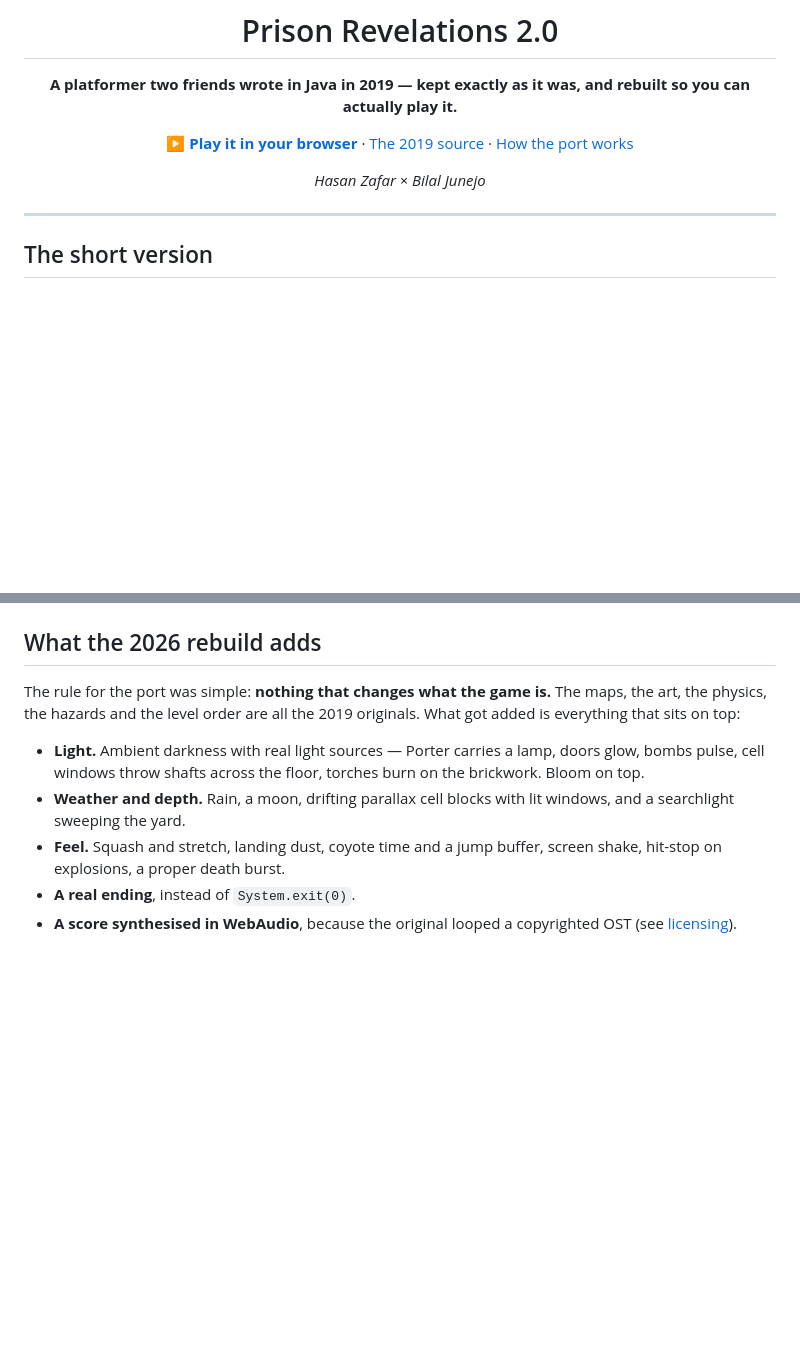
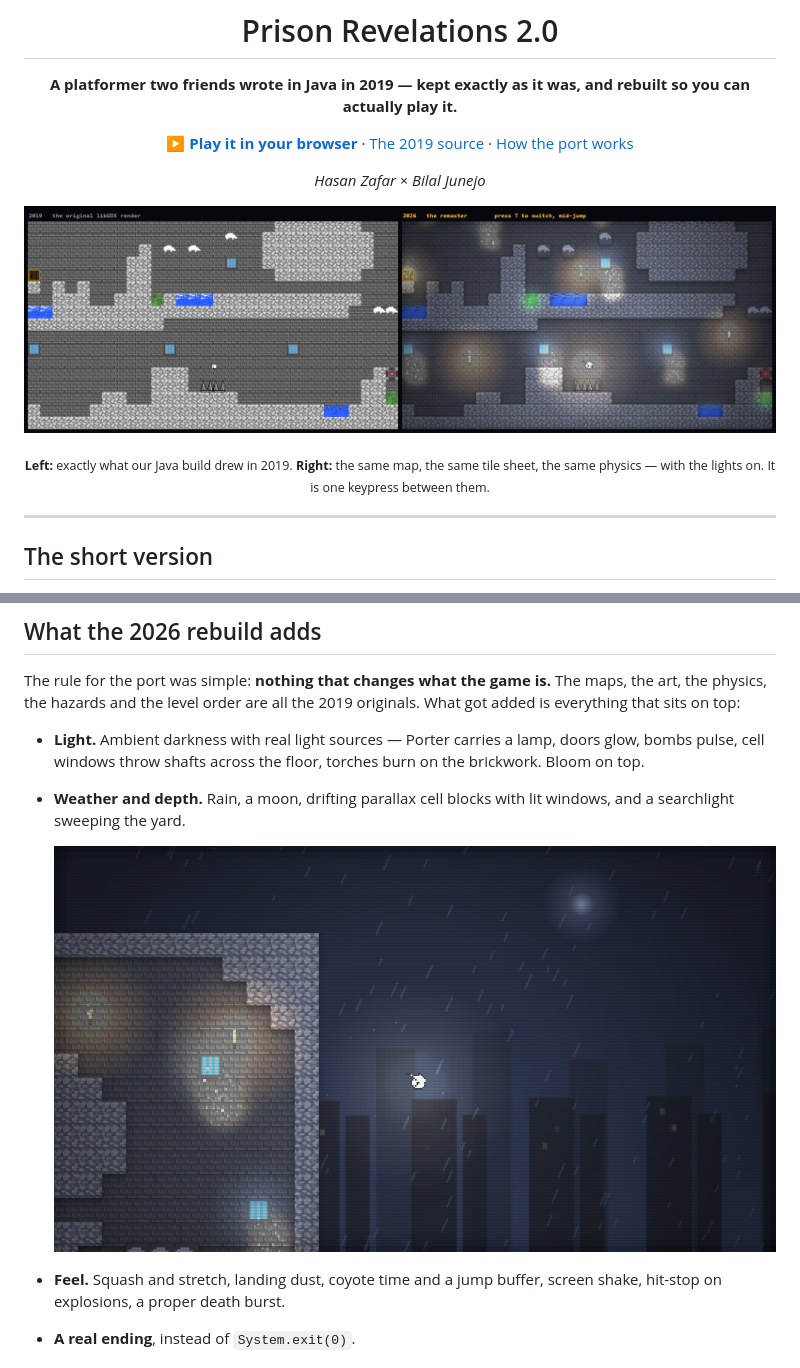
Before and after one commit to keyfive5/Platformer-Game-Java, a Markdown page: README.md, 2 parts joined by grey strips. GitHub-like rendering; pictures changed too: docs/assets/shots/2019-vs-2026.png (added), docs/assets/shots/the-yard.png (added); blank space fills up the shorter version.

Commit message:
Publish via a gh-pages branch and add screenshots
configure-pages could not enable Pages with the default workflow token, so the
site is published by pushing docs/ to a gh-pages branch instead. Also adds the
2019-vs-2026 comparison, the yard shot and an og:image, all captured from the
running game.

Co-Authored-By: Claude Opus 5 <noreply@anthropic.com>

```diff
--- a/README.md
+++ b/README.md
@@ -7,6 +7,10 @@
 [**▶ Play it in your browser**](https://keyfive5.github.io/Platformer-Game-Java/) · [The 2019 source](original/) · [How the port works](#how-the-port-works)
 
 *Hasan Zafar × Bilal Junejo*
+
+![The same frame, six years apart](docs/assets/shots/2019-vs-2026.png)
+
+<sub><b>Left:</b> exactly what our Java build drew in 2019. <b>Right:</b> the same map, the same tile sheet, the same physics — with the lights on. It is one keypress between them.</sub>
 
 </div>
 
@@ -110,6 +114,9 @@ got added is everything that sits on top:
   brickwork. Bloom on top.
 - **Weather and depth.** Rain, a moon, drifting parallax cell blocks with lit windows,
   and a searchlight sweeping the yard.
+
+  ![The yard at night](docs/assets/shots/the-yard.png)
+
 - **Feel.** Squash and stretch, landing dust, coyote time and a jump buffer, screen
   shake, hit-stop on explosions, a proper death burst.
 - **A real ending**, instead of `System.exit(0)`.
```
Also changed, not shown: docs/assets/shots/hero.png (added), 2 other files.
